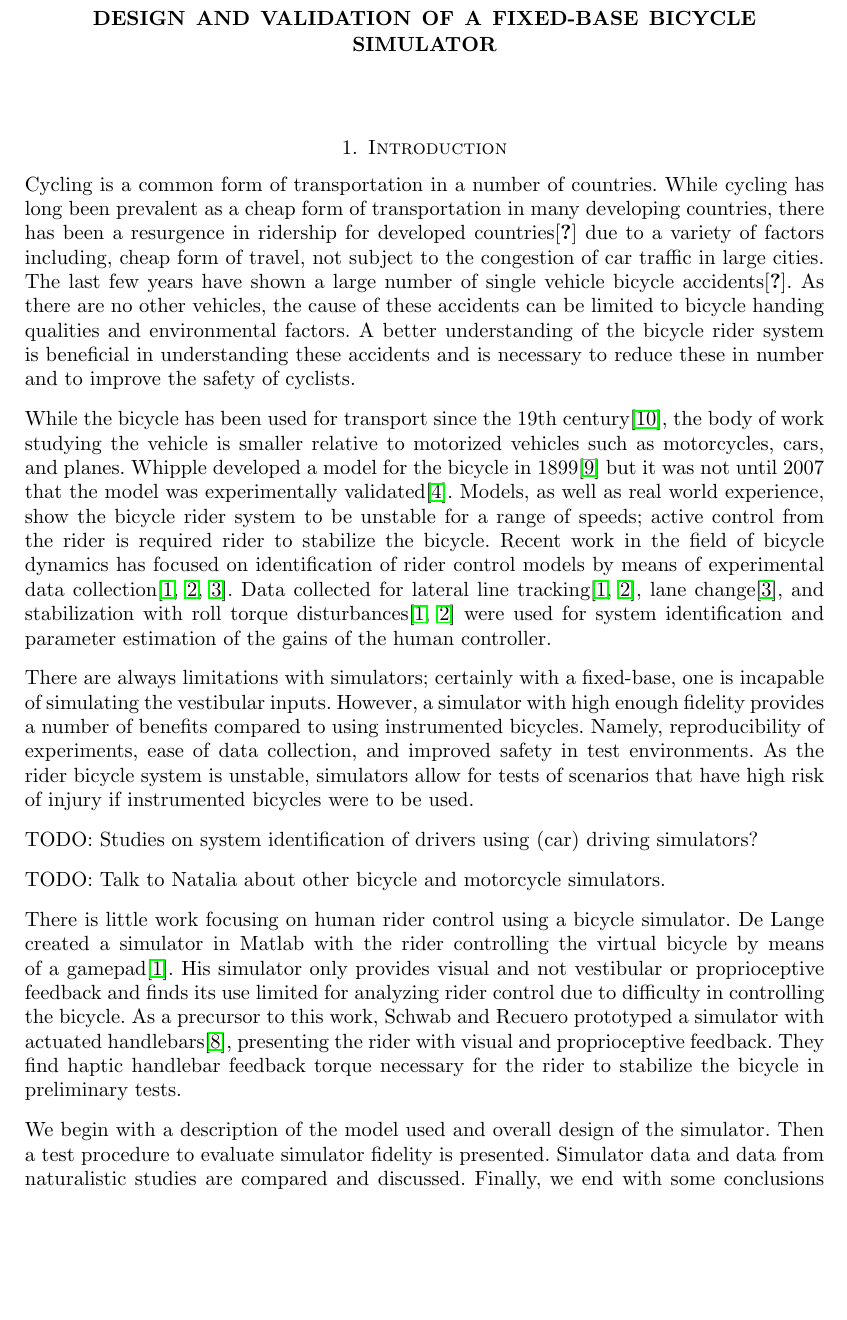
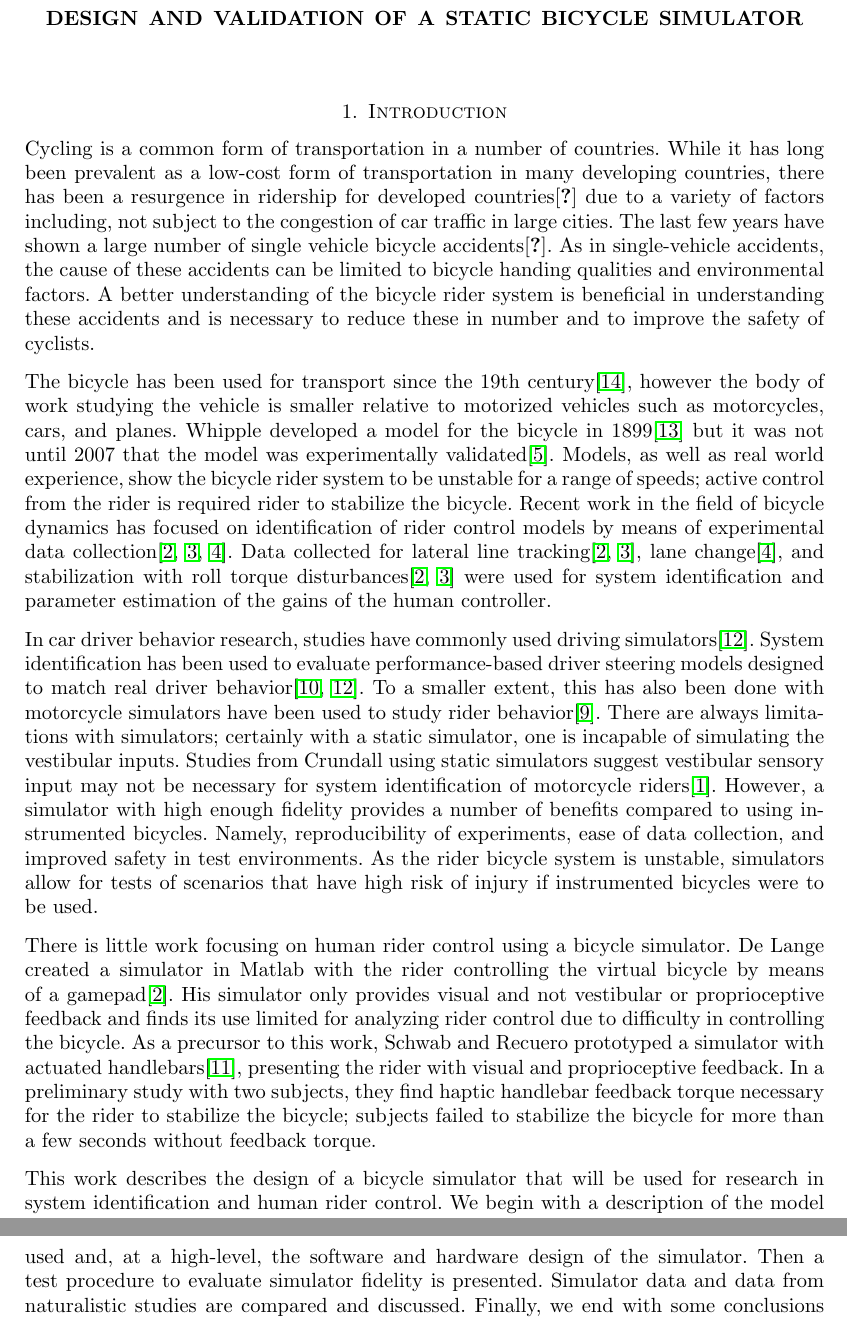
Before and after one commit to oliverlee/simulation_validation_paper, a LaTeX paper (introduction.tex): part of page 1 of 3 before the commit and two parts of pages 1 and 2 of 4 after it, the two joined at a grey line, cut so that both start at the same text, the shorter picture padded with empty space. Compiled offline with pdfLaTeX.

Commit message:
Address Joost's comments in introduction

```diff
--- a/introduction.tex
+++ b/introduction.tex
@@ -7,7 +7,7 @@
 \geometry{left = 3cm, right = 3cm, top = 3cm, bottom = 3cm} % reduce margins
 \frenchspacing                      % single space between sentences
 
-\title{Design and validation of a fixed-base bicycle simulator}
+\title{Design and validation of a static bicycle simulator}
 %\author{Oliver Lee}
 
 
@@ -22,17 +22,18 @@
 %% overview on cycling
 %% address safety in cycling, understanding rider behavior
 Cycling is a common form of transportation in a number of countries.
-While cycling has long been prevalent as a cheap form of transportation in many developing countries,
+While it has long been prevalent as a low-cost form of transportation in many developing countries,
 there has been a resurgence in ridership for developed countries\cite{FIXME} due to a variety of factors including,
-cheap form of travel, not subject to the congestion of car traffic in large cities.
+not subject to the congestion of car traffic in large cities.
 The last few years have shown a large number of single vehicle bicycle accidents\cite{FIXME}.
-As there are no other vehicles, the cause of these accidents can be limited to bicycle handing qualities and
+As in single-vehicle accidents, the cause of these accidents can be limited to bicycle handing qualities and
 environmental factors.
 A better understanding of the bicycle rider system is beneficial in understanding these accidents and is necessary to
 reduce these in number and to improve the safety of cyclists.
 
 %% history on bicycle and rider research
-While the bicycle has been used for transport since the 19th century\cite{wilson2004}, the body of work studying the
+% FIXME: references used in 'Data collected for ..'
+The bicycle has been used for transport since the 19th century\cite{wilson2004}, however the body of work studying the
 vehicle is smaller relative to motorized vehicles such as motorcycles, cars, and planes.
 Whipple developed a model for the bicycle in 1899\cite{whipple1899} but it was not until 2007 that the model was
 experimentally validated\cite{kooijman2008}.
@@ -46,17 +47,19 @@ the gains of the human controller.
 
 %% why is a simulator important (motivation for building a simulator)?
 % goal of system identification
+In car driver behavior research, studies have commonly used driving simulators\cite{steen2011}.
+System identification has been used to evaluate performance-based driver steering models designed to match real driver
+behavior\cite{pilutti1999,steen2011}.
+To a smaller extent, this has also been done with motorcycle simulators have been used to study rider
+behavior\cite{kovacsova2015}.
 There are always limitations with simulators;
-certainly with a fixed-base, one is incapable of simulating the vestibular inputs.
+certainly with a static simulator, one is incapable of simulating the vestibular inputs.
+Studies from Crundall using static simulators suggest vestibular sensory input may not be necessary for system
+identification of motorcycle riders\cite{crundall2012}.
 However, a simulator with high enough fidelity provides a number of benefits compared to using instrumented bicycles.
 Namely, reproducibility of experiments, ease of data collection, and improved safety in test environments.
 As the rider bicycle system is unstable, simulators allow for tests of scenarios that have high risk of injury if
 instrumented bicycles were to be used.
-
-TODO: Studies on system identification of drivers using (car) driving simulators?
-
-%% other simulators?
-TODO: Talk to Natalia about other bicycle and motorcycle simulators.
 
 There is little work focusing on human rider control using a bicycle simulator.
 De Lange created a simulator in Matlab with the rider controlling the virtual bicycle by means of a
@@ -65,9 +68,13 @@ His simulator only provides visual and not vestibular or proprioceptive feedback
 analyzing rider control due to difficulty in controlling the bicycle.
 As a precursor to this work, Schwab and Recuero prototyped a simulator with actuated handlebars\cite{schwab2013},
 presenting the rider with visual and proprioceptive feedback.
-They find haptic handlebar feedback torque necessary for the rider to stabilize the bicycle in preliminary tests.
+In a preliminary study with two subjects, they find haptic handlebar feedback torque necessary for the rider to
+stabilize the bicycle;
+subjects failed to stabilize the bicycle for more than a few seconds without feedback torque.
 
-We begin with a description of the model used and overall design of the simulator.
+This work describes the design of a bicycle simulator that will be used for research in system identification and human
+rider control.
+We begin with a description of the model used and, at a high-level, the software and hardware design of the simulator.
 Then a test procedure to evaluate simulator fidelity is presented.
 Simulator data and data from naturalistic studies are compared and discussed.
 Finally, we end with some conclusions and suggestions for future work.
```
Also changed, not shown: references.bib (+36 -0 lines).
